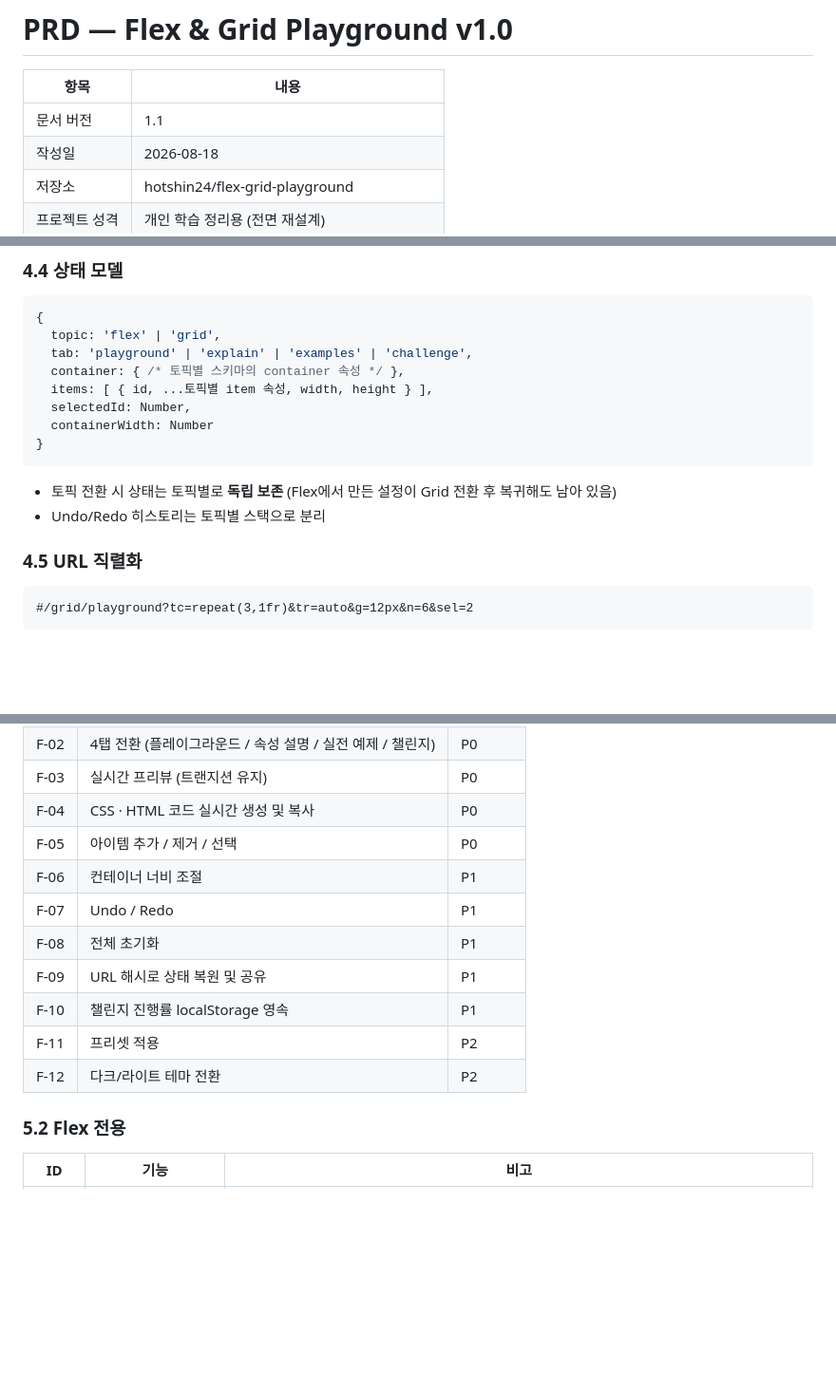
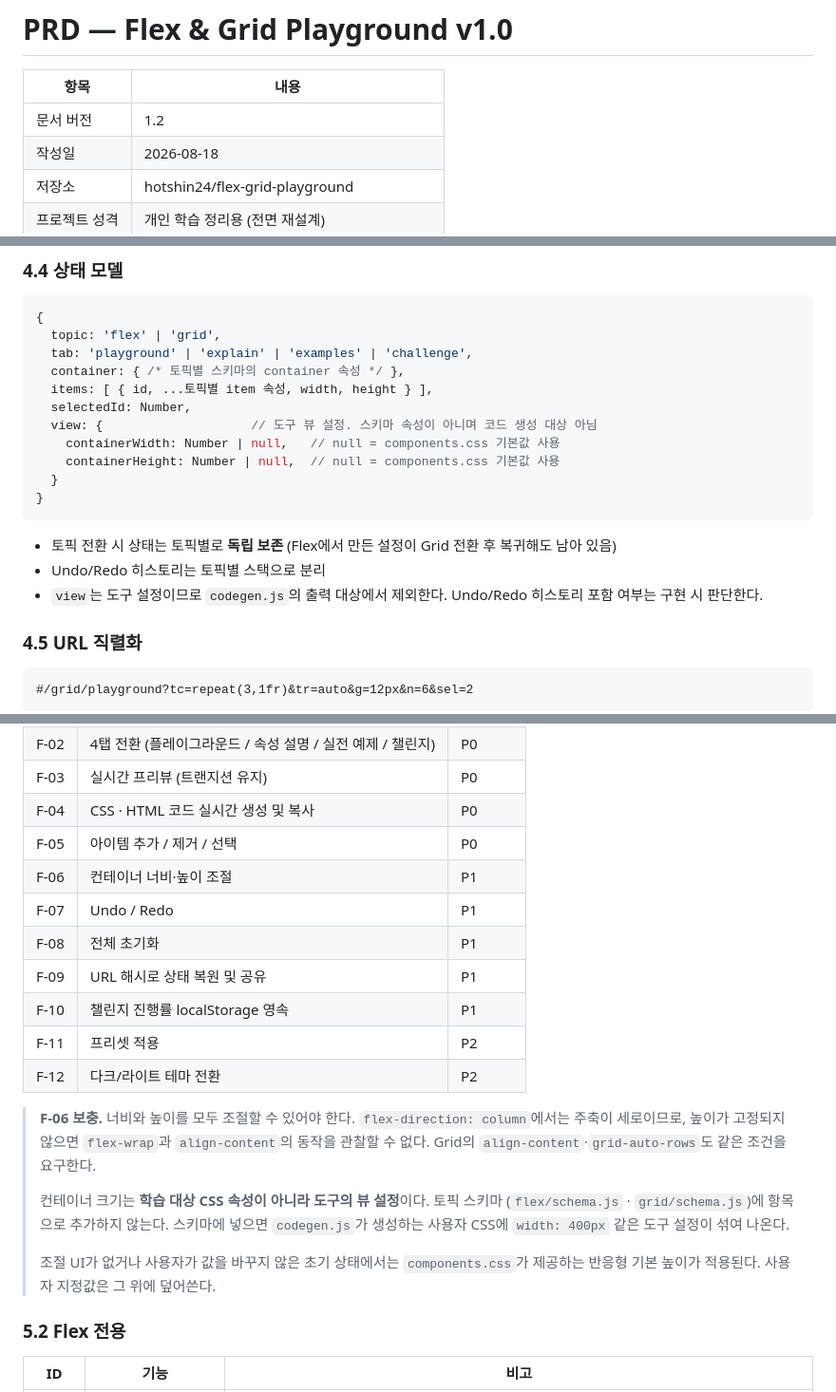
Before and after one commit to hotshin24/flex-grid-playground, a Markdown page: docs/PRD_flex-grid-playground_v1.0.md, 3 parts joined by grey strips. Shown at 95% size. GitHub-like rendering; blank space fills up the shorter version.

Commit message:
docs(prd): F-06을 너비·높이 조절로 확장 (v1.2)
F-06이 너비만 다뤄, 이대로 구현하면 flex-direction: column에서
flex-wrap과 align-content를 관찰할 수 없다. 주축이 세로일 때 높이가 auto면
아이템이 쌓이는 만큼 컨테이너가 늘어나 줄바꿈 조건 자체가 성립하지 않는다.
Grid의 align-content · grid-auto-rows도 같은 조건을 요구한다.

- 5.1 F-06을 "컨테이너 너비·높이 조절"로 확장하고 보충 문단 추가
- 컨테이너 크기를 학습 대상 속성이 아닌 도구 뷰 설정으로 분류. 토픽 스키마에
  넣지 않는다 — 넣으면 codegen이 생성하는 사용자 CSS에 도구 설정이 섞인다
- 4.4 상태 모델에 view {containerWidth, containerHeight} 도입. null은
  "사용자가 아직 안 건드림"이며 이때 components.css 기본값이 그대로 산다
- 문서 버전 1.2, 10장 변경 이력 추가

Co-Authored-By: Claude Opus 5 <noreply@anthropic.com>

````diff
--- a/docs/PRD_flex-grid-playground_v1.0.md
+++ b/docs/PRD_flex-grid-playground_v1.0.md
@@ -3,7 +3,7 @@
 
 | 항목      | 내용                                     |
 | ------- | -------------------------------------- |
-| 문서 버전   | 1.1                                    |
+| 문서 버전   | 1.2                                    |
 | 작성일     | 2026-08-18                             |
 | 저장소     | hotshin24/flex-grid-playground         |
 | 프로젝트 성격 | 개인 학습 정리용 (전면 재설계)                     |
@@ -213,12 +213,17 @@ Flex와 Grid를 **동일한 4탭 구조로 풀 패리티** 제공하는 정적
   container: { /* 토픽별 스키마의 container 속성 */ },
   items: [ { id, ...토픽별 item 속성, width, height } ],
   selectedId: Number,
-  containerWidth: Number
+  view: {                    // 도구 뷰 설정. 스키마 속성이 아니며 코드 생성 대상 아님
+    containerWidth: Number | null,   // null = components.css 기본값 사용
+    containerHeight: Number | null,  // null = components.css 기본값 사용
+  }
 }
 ```
 
 - 토픽 전환 시 상태는 토픽별로 **독립 보존** (Flex에서 만든 설정이 Grid 전환 후 복귀해도 남아 있음)
 - Undo/Redo 히스토리는 토픽별 스택으로 분리
+- `view`는 도구 설정이므로 `codegen.js`의 출력 대상에서 제외한다. Undo/Redo 히스토리
+  포함 여부는 구현 시 판단한다.
 
 
 
@@ -251,13 +256,24 @@ Flex와 Grid를 **동일한 4탭 구조로 풀 패리티** 제공하는 정적
 | F-03 | 실시간 프리뷰 (트랜지션 유지)                     | P0   |
 | F-04 | CSS · HTML 코드 실시간 생성 및 복사             | P0   |
 | F-05 | 아이템 추가 / 제거 / 선택                      | P0   |
-| F-06 | 컨테이너 너비 조절                            | P1   |
+| F-06 | 컨테이너 너비·높이 조절                       | P1   |
 | F-07 | Undo / Redo                           | P1   |
 | F-08 | 전체 초기화                                | P1   |
 | F-09 | URL 해시로 상태 복원 및 공유                    | P1   |
 | F-10 | 챌린지 진행률 localStorage 영속               | P1   |
 | F-11 | 프리셋 적용                                | P2   |
 | F-12 | 다크/라이트 테마 전환                          | P2   |
+
+> **F-06 보충.** 너비와 높이를 모두 조절할 수 있어야 한다. `flex-direction: column`에서는
+> 주축이 세로이므로, 높이가 고정되지 않으면 `flex-wrap`과 `align-content`의 동작을
+> 관찰할 수 없다. Grid의 `align-content`·`grid-auto-rows`도 같은 조건을 요구한다.
+>
+> 컨테이너 크기는 **학습 대상 CSS 속성이 아니라 도구의 뷰 설정**이다. 토픽 스키마
+> (`flex/schema.js` · `grid/schema.js`)에 항목으로 추가하지 않는다. 스키마에 넣으면
+> `codegen.js`가 생성하는 사용자 CSS에 `width: 400px` 같은 도구 설정이 섞여 나온다.
+>
+> 조절 UI가 없거나 사용자가 값을 바꾸지 않은 초기 상태에서는 `components.css`가
+> 제공하는 반응형 기본 높이가 적용된다. 사용자 지정값은 그 위에 덮어쓴다.
 
 
 
````
Also changed, not shown: other parts of docs/PRD_flex-grid-playground_v1.0.md (+1 -0 lines).
